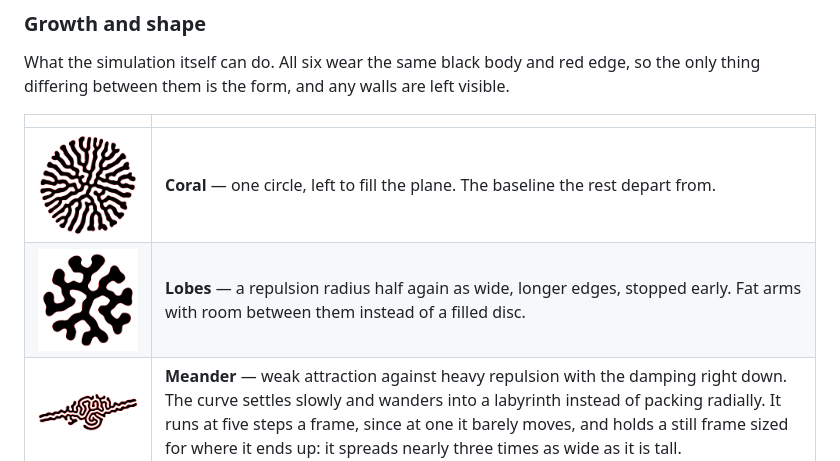
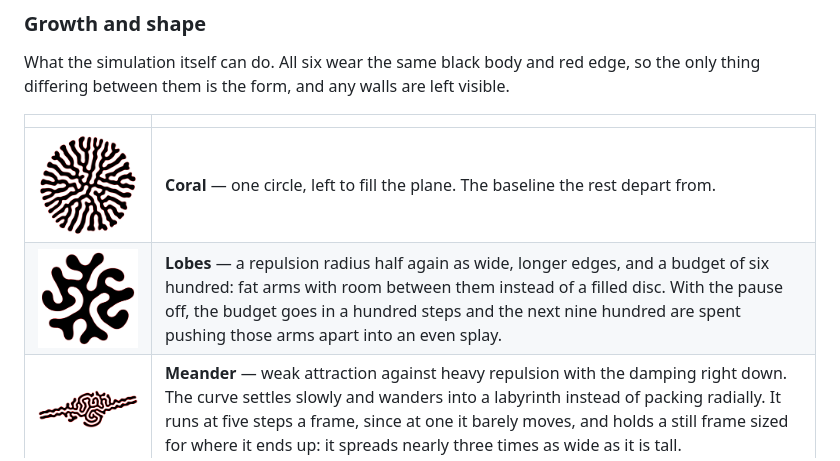
Before and after one commit to thomashollier/Differential-Growth-Explorer, a Markdown page: README.md, the part around the change. Rendered like a GitHub page; pictures changed too: examples/lobes.png.

```diff
--- a/README.md
+++ b/README.md
@@ -33,7 +33,7 @@ only thing differing between them is the form, and any walls are left visible.
 | | |
 |---|---|
 | ![Coral](examples/coral.png) | **Coral** — one circle, left to fill the plane. The baseline the rest depart from. |
-| ![Lobes](examples/lobes.png) | **Lobes** — a repulsion radius half again as wide, longer edges, stopped early. Fat arms with room between them instead of a filled disc. |
+| ![Lobes](examples/lobes.png) | **Lobes** — a repulsion radius half again as wide, longer edges, and a budget of six hundred: fat arms with room between them instead of a filled disc. With the pause off, the budget goes in a hundred steps and the next nine hundred are spent pushing those arms apart into an even splay. |
 | ![Meander](examples/meander.png) | **Meander** — weak attraction against heavy repulsion with the damping right down. The curve settles slowly and wanders into a labyrinth instead of packing radially. It runs at five steps a frame, since at one it barely moves, and holds a still frame sized for where it ends up: it spreads nearly three times as wide as it is tall. |
 | ![Sprawl](examples/sprawl.png) | **Sprawl** — the Meander forces with the budget more than trebled and *Pause when the budget is reached* switched off. Growth still stops at the last node, but the run does not: the curve keeps relaxing into the room it has left and ends only when the settle test says it has stopped moving. It spends the budget at step 8,843 and settles at 11,385, packing the plane far denser than the Meander ever gets. |
 | ![Strand](examples/strand.png) | **Strand** — an open seed has two ends, so it meanders rather than closing into a blob. With no inside to fill, only the edge is drawn. |
```
Also changed, not shown: 2 other files.
